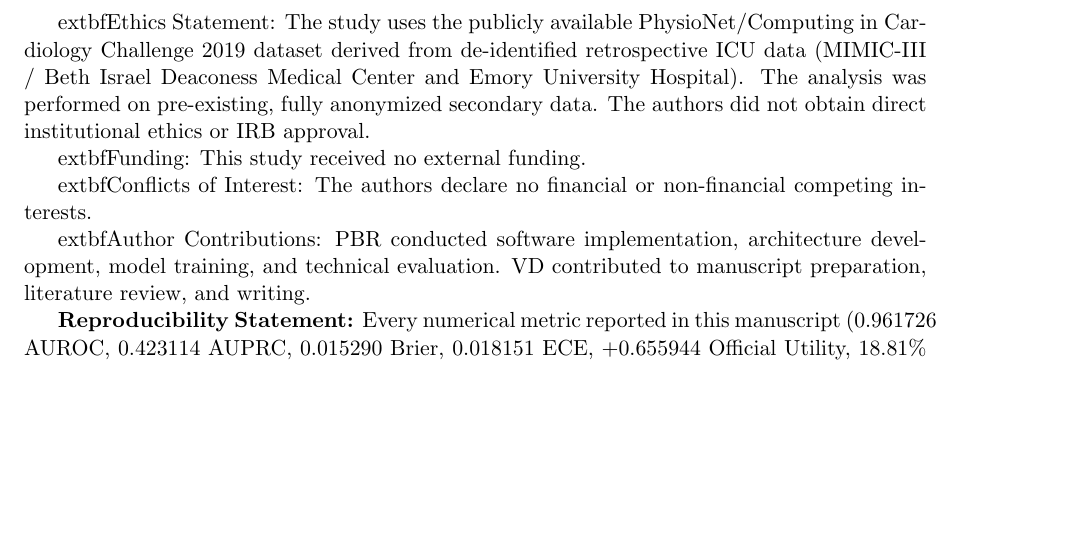
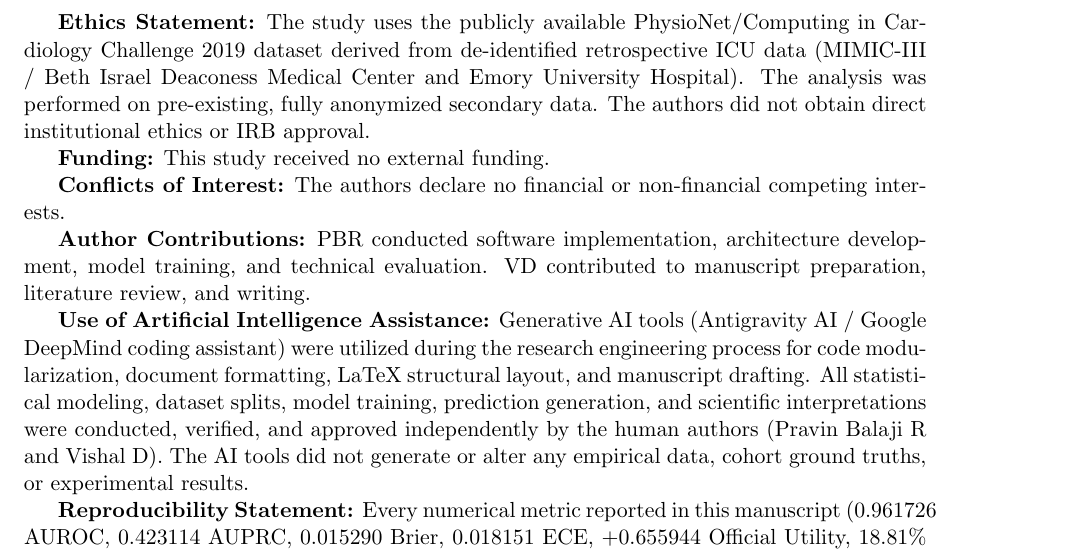
Before and after one commit to PravinbalajiR/Hybrid-Transform-for-Early-Sepsis-Prediction, a LaTeX paper (paper/manuscript/final_publication_manuscript.tex): part of page 4 of 4, cut so that both start at the same text, the shorter picture padded with empty space. Compiled offline with pdfLaTeX.

Commit message:
docs(publication): Integrate AI Assistance Use Disclosure statement into Section 6 of MD and TeX manuscript files

```diff
--- a/paper/manuscript/final_publication_manuscript.tex
+++ b/paper/manuscript/final_publication_manuscript.tex
@@ -93,13 +93,15 @@ M3 achieved positive normalized utility (+0.655944) under the official PhysioNet
 
 \textbf{Code Availability Statement:} The model architecture implementations, feature preprocessing pipelines, and official evaluation scripts are maintained in the project repository.
 
-	extbf{Ethics Statement:} The study uses the publicly available PhysioNet/Computing in Cardiology Challenge 2019 dataset derived from de-identified retrospective ICU data (MIMIC-III / Beth Israel Deaconess Medical Center and Emory University Hospital). The analysis was performed on pre-existing, fully anonymized secondary data. The authors did not obtain direct institutional ethics or IRB approval.
+\textbf{Ethics Statement:} The study uses the publicly available PhysioNet/Computing in Cardiology Challenge 2019 dataset derived from de-identified retrospective ICU data (MIMIC-III / Beth Israel Deaconess Medical Center and Emory University Hospital). The analysis was performed on pre-existing, fully anonymized secondary data. The authors did not obtain direct institutional ethics or IRB approval.
 
-	extbf{Funding:} This study received no external funding.
+\textbf{Funding:} This study received no external funding.
 
-	extbf{Conflicts of Interest:} The authors declare no financial or non-financial competing interests.
+\textbf{Conflicts of Interest:} The authors declare no financial or non-financial competing interests.
 
-	extbf{Author Contributions:} PBR conducted software implementation, architecture development, model training, and technical evaluation. VD contributed to manuscript preparation, literature review, and writing.
+\textbf{Author Contributions:} PBR conducted software implementation, architecture development, model training, and technical evaluation. VD contributed to manuscript preparation, literature review, and writing.
+
+\textbf{Use of Artificial Intelligence Assistance:} Generative AI tools (Antigravity AI / Google DeepMind coding assistant) were utilized during the research engineering process for code modularization, document formatting, LaTeX structural layout, and manuscript drafting. All statistical modeling, dataset splits, model training, prediction generation, and scientific interpretations were conducted, verified, and approved independently by the human authors (Pravin Balaji R and Vishal D). The AI tools did not generate or alter any empirical data, cohort ground truths, or experimental results.
 
 \textbf{Reproducibility Statement:} Every numerical metric reported in this manuscript ($0.961726$ AUROC, $0.423114$ AUPRC, $0.015290$ Brier, $0.018151$ ECE, $+0.655944$ Official Utility, $18.81\%$ PPV, $16.99$ alerts/100 days) is cryptographically and empirically anchored to verified prediction artifacts (\texttt{results/m3\_final\_test\_predictions.npz}), frozen model checkpoints (\texttt{experiments/final\_m3\_frozen/best\_m3\_frozen.pt}), source JSON split manifests (\texttt{train\_ids.json}, \texttt{val\_ids.json}, \texttt{test\_ids.json}), and executable evaluation scripts (\texttt{evaluation/official\_physionet2019.py}, \texttt{scripts/run\_multiseed\_stability\_check.py}).
 
```
Also changed, not shown: paper/manuscript/final_publication_manuscript.md (+2 -0 lines), submission_package/final_publication_manuscript.md (+2 -0 lines), submission_package/final_publication_manuscript.tex (+6 -4 lines).
